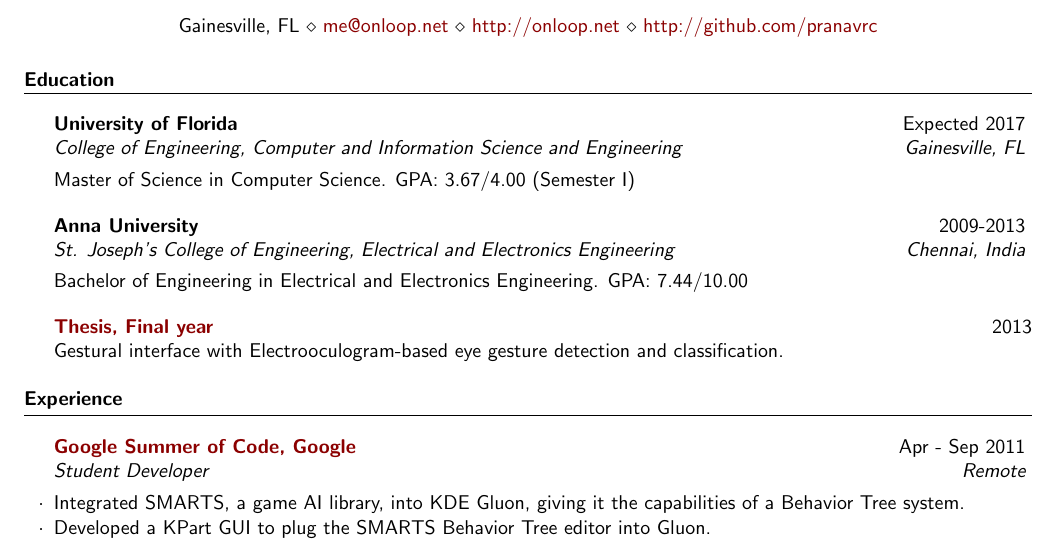
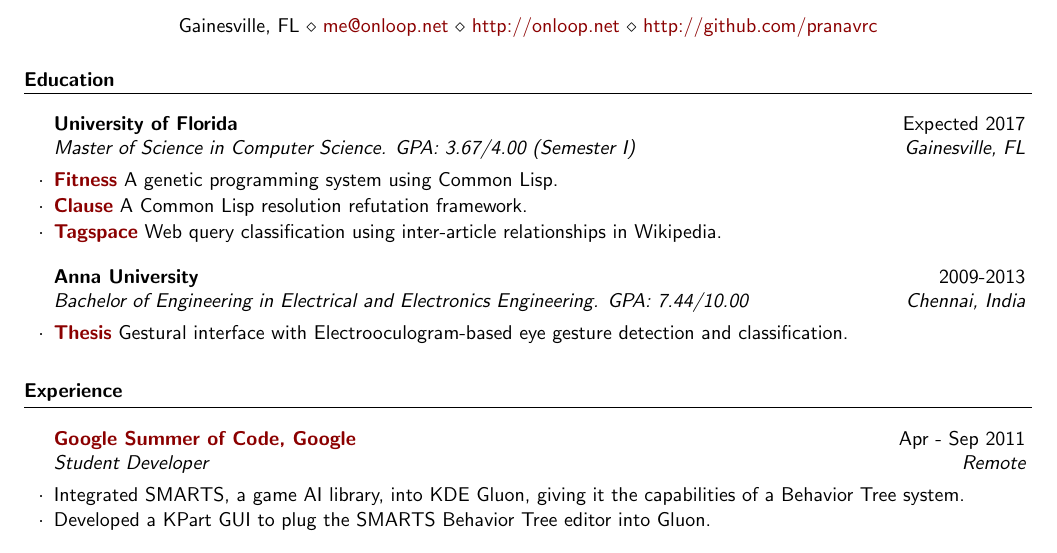
Before and after one commit to pranavrc/pranavrc.github.com, a LaTeX CV (resume.tex): part of the page, cut so that both start at the same text. Compiled offline with pdfLaTeX.

Commit message:
Add first sem projects under Education

```diff
--- a/resume.tex
+++ b/resume.tex
@@ -45,16 +45,16 @@
 \begin{rSection}{Education}
 \vspace{2mm}
 
-\begin{rSubsection}{University of Florida}{Expected 2017}{College of Engineering, Computer and Information Science and Engineering}{Gainesville, FL}
-Master of Science in Computer Science. GPA: 3.67/4.00 (Semester I)
+\begin{rSubsection}{University of Florida}{Expected 2017}{Master of Science in Computer Science. GPA: 3.67/4.00 (Semester I)
+}{Gainesville, FL}
+\item {\bf {\href{http://github.com/pranavrc/fitness/}{Fitness}}} A genetic programming system using Common Lisp.
+\item {\bf {\href{http://github.com/pranavrc/clause/}{Clause}}} A Common Lisp resolution refutation framework.
+\item {\bf {\href{http://github.com/pranavrc/tagspace/}{Tagspace}}} Web query classification using inter-article relationships in Wikipedia.
 \end{rSubsection}
 
-\begin{rSubsection}{Anna University}{2009-2013}{St. Joseph's College of Engineering, Electrical and Electronics Engineering}{Chennai, India}
-Bachelor of Engineering in Electrical and Electronics Engineering. GPA: 7.44/10.00
+\begin{rSubsection}{Anna University}{2009-2013}{Bachelor of Engineering in Electrical and Electronics Engineering. GPA: 7.44/10.00}{Chennai, India}
+\item {\bf {\href{http://onloop.net/hairyplotter/}{Thesis}}} Gestural interface with Electrooculogram-based eye gesture detection and classification.
 \end{rSubsection}
-
-{\bf {\href{http://onloop.net/hairyplotter/}{Thesis, Final year}}} \hfill {2013} \\
-Gestural interface with Electrooculogram-based eye gesture detection and classification.
 
 \end{rSection}
 
```
Also changed, not shown: resume.pdf, 1 other file.
